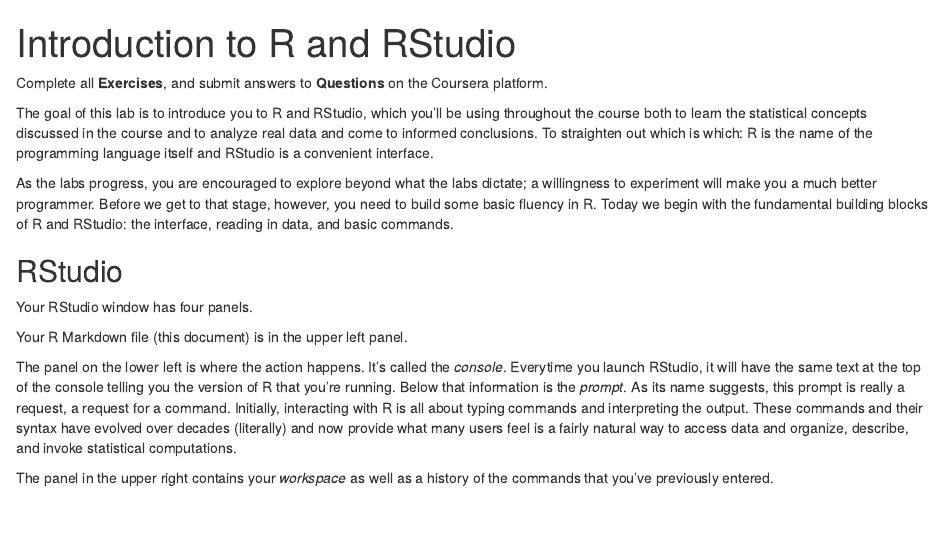
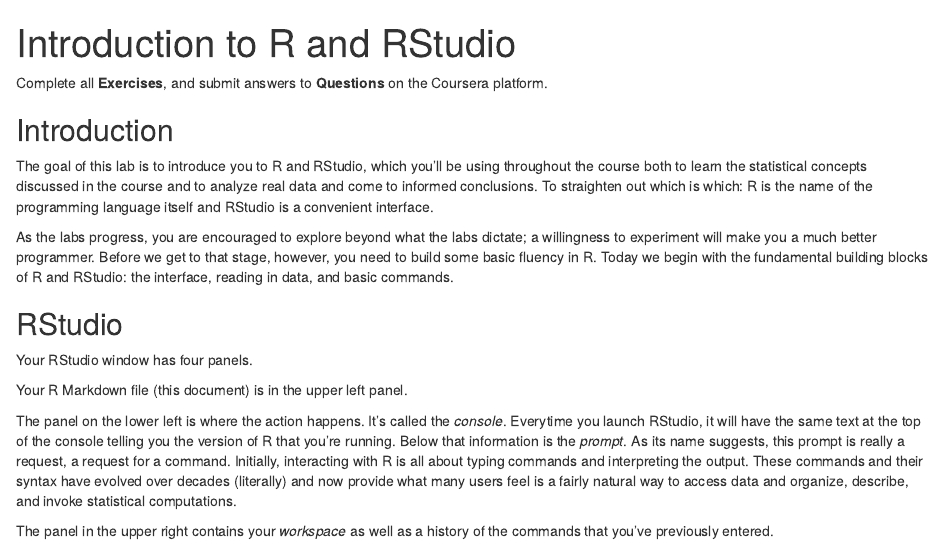
Before and after one commit to StatsWithR/labs, an R Markdown document (1.1_intro_to_r/intro_to_r_Coursera.Rmd): the page in a window 1100 px wide, from its top. Rendered offline with R 4.5, knitr and Pandoc, with nearby package versions; drawn as R Markdown's standard HTML page in place of the format the file asks for; some code elsewhere in the file could not run offline.

Commit message:
Add intro for padding purposes

```diff
--- a/1.1_intro_to_r/intro_to_r_Coursera.Rmd
+++ b/1.1_intro_to_r/intro_to_r_Coursera.Rmd
@@ -6,6 +6,8 @@
 <div class="instructions">
 Complete all **Exercises**, and submit answers to **Questions** on the Coursera platform.
 </div>
+
+## Introduction
 
 The goal of this lab is to introduce you to R and RStudio, which you'll be using
 throughout the course both to learn the statistical concepts discussed in the
```
Also changed, not shown: 1.2_intro_to_data/intro_to_data_Coursera.Rmd (+2 -0 lines).
